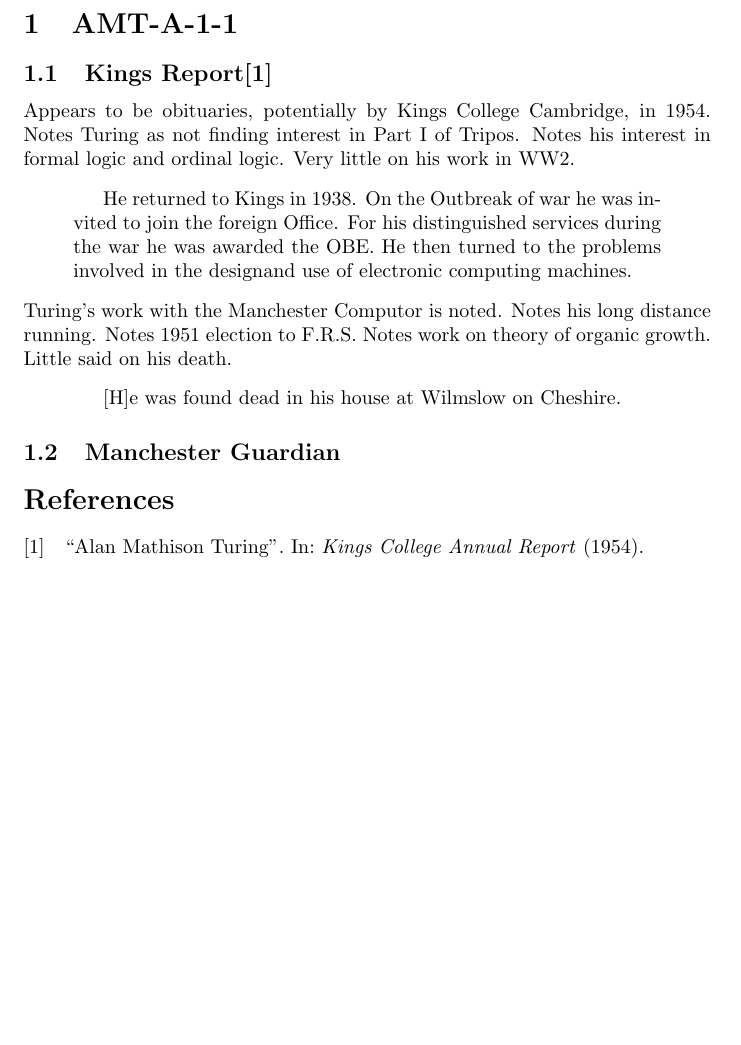
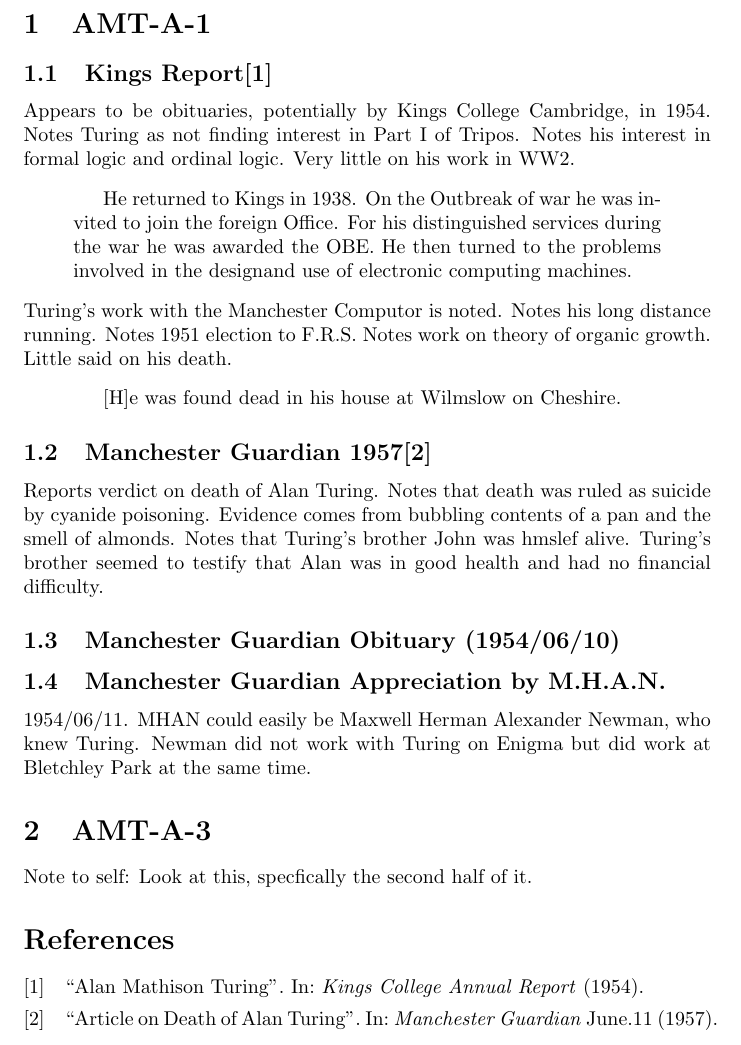
Before and after one commit to ddentona/POLI-1, a LaTeX document (Sources/Turing Sources Notes.tex): part of the page, cut at the place of the change, the shorter picture padded with empty space. Compiled offline with pdfLaTeX.

Commit message:
2025-11-13

```diff
--- a/Sources/Turing Sources Notes.tex
+++ b/Sources/Turing Sources Notes.tex
@@ -8,7 +8,7 @@
 }
 
 \begin{document}
-	\section{AMT-A-1-1}
+	\section{AMT-A-1}
 		\subsection{Kings Report\cite{amt-a-1-kings}}
 			Appears to be obituaries, potentially by Kings College Cambridge, in 1954.
 			Notes Turing as not finding interest in Part I of Tripos.
@@ -26,8 +26,21 @@
 				[H]e was found dead in his house at Wilmslow on Cheshire.
 			\end{quotation}
 
-		\subsection{Manchester Guardian}
+		\subsection{Manchester Guardian 1957\cite{amt-a-1-manchester57}}
+			Reports verdict on death of Alan Turing.
+			Notes that death was ruled as suicide by cyanide poisoning.
+			Evidence comes from bubbling contents of a pan and the smell of almonds.
+			Notes that Turing's brother John was hmslef alive.
+			Turing's brother seemed to testify that Alan was in good health and had no financial difficulty.
 
+		\subsection{Manchester Guardian Obituary (1954/06/10)}
 
+		\subsection{Manchester Guardian Appreciation by M.H.A.N.}
+			1954/06/11.
+			MHAN could easily be Maxwell Herman Alexander Newman, who knew Turing.
+			Newman did not work with Turing on Enigma but did work at Bletchley Park at the same time.
+
+	\section{AMT-A-3}
+		Note to self: Look at this, specfically the second half of it.
 	\printbibliography
 \end{document}
```
Also changed, not shown: refs.bib (+9 -0 lines), Sources/Turing Sources Notes.bbl, Sources/Turing Sources Notes.pdf, 7 other files.
